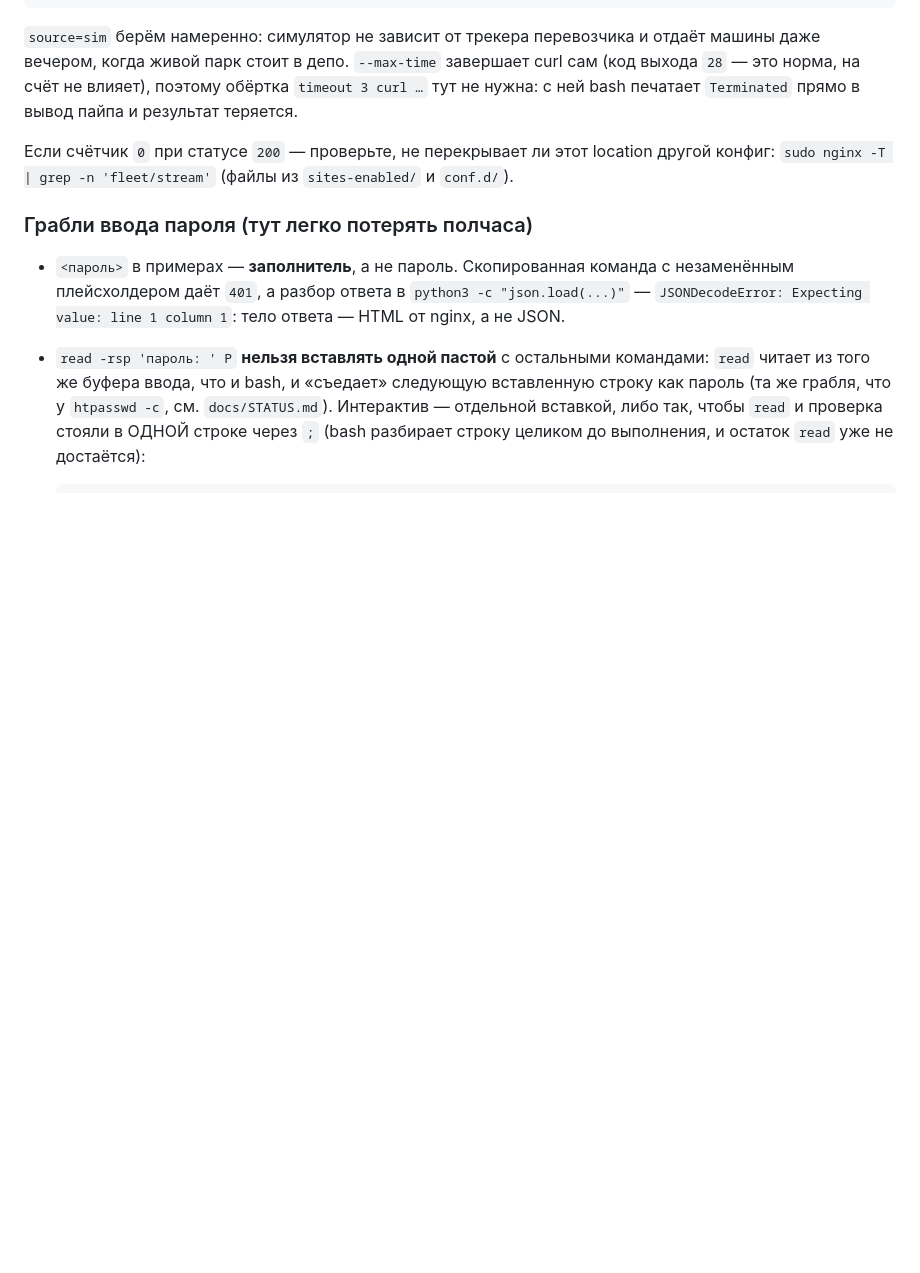
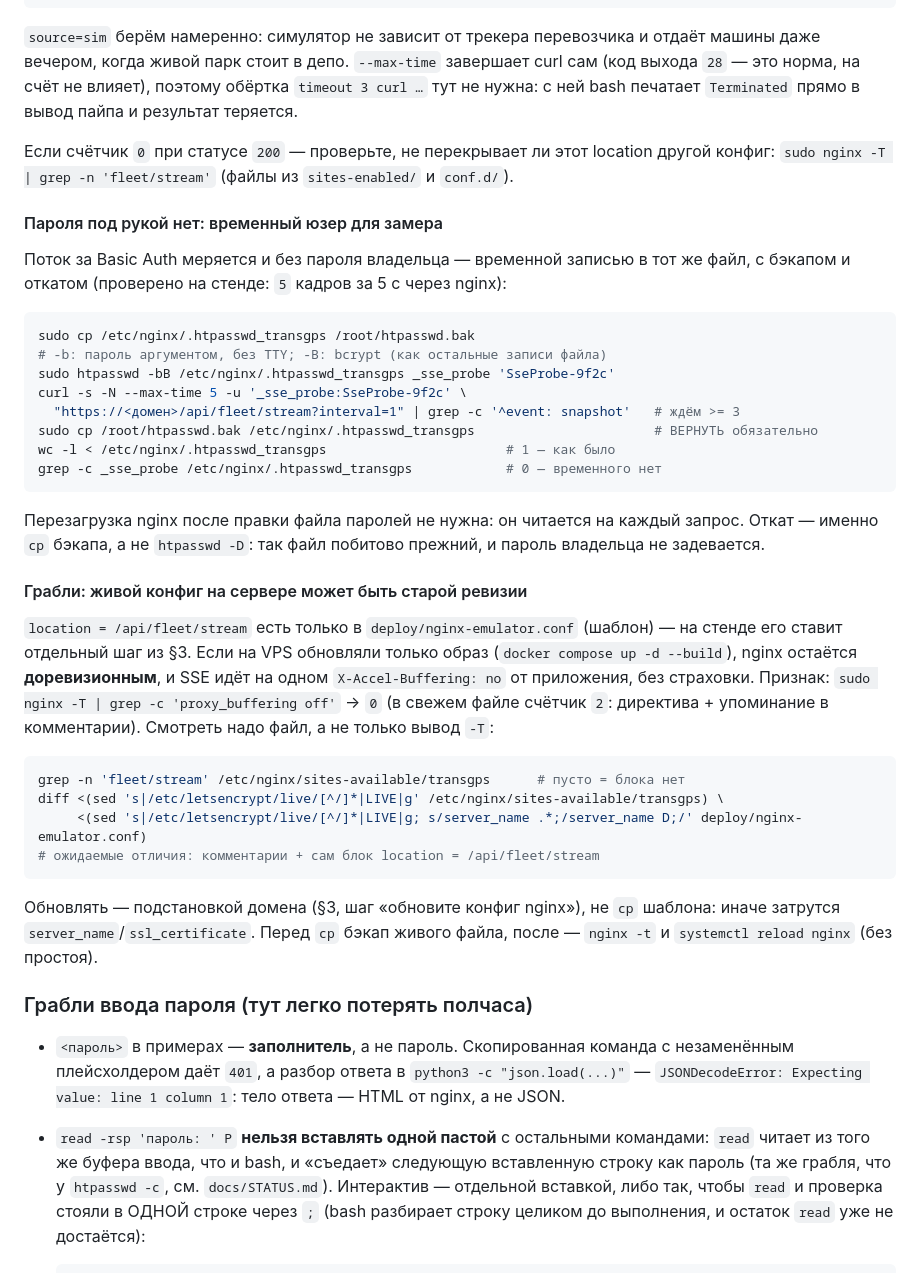
Before and after one commit to andreymaslou/chernivtsi-stops-editor, a Markdown page: DEPLOY_EMULATOR.md, the part around the change. Drawn GitHub-style; blank space fills up the shorter version.

Commit message:
docs(deploy): замер SSE через nginx под Basic Auth и грабли старого конфига
Живой конфиг на VPS оказался доревизионным: location = /api/fleet/stream отсутствовал (nginx -T | grep -c 'proxy_buffering off' = 0), SSE держался только на X-Accel-Buffering от приложения. Обновлено подстановкой домена из шаблона + nginx -t перед reload.

Добавлено: рецепт замера через nginx временным basic-auth-юзером (htpasswd -bB + cp-откат бэкапа), признак доревизионного конфига, diff живого файла против шаблона. В STATUS.md — чекпойнт: стенд на f7a7063 + 2aac22d, 5 кадров за 5 с напрямую и через nginx.

````diff
--- a/DEPLOY_EMULATOR.md
+++ b/DEPLOY_EMULATOR.md
@@ -141,6 +141,47 @@ curl -s -u admin:<пароль> -N --max-time 5 \
 location другой конфиг: `sudo nginx -T | grep -n 'fleet/stream'` (файлы из
 `sites-enabled/` и `conf.d/`).
 
+#### Пароля под рукой нет: временный юзер для замера
+
+Поток за Basic Auth меряется и без пароля владельца — временной записью в тот же
+файл, с бэкапом и откатом (проверено на стенде: `5` кадров за 5 с через nginx):
+
+```bash
+sudo cp /etc/nginx/.htpasswd_transgps /root/htpasswd.bak
+# -b: пароль аргументом, без TTY; -B: bcrypt (как остальные записи файла)
+sudo htpasswd -bB /etc/nginx/.htpasswd_transgps _sse_probe 'SseProbe-9f2c'
+curl -s -N --max-time 5 -u '_sse_probe:SseProbe-9f2c' \
+  "https://<домен>/api/fleet/stream?interval=1" | grep -c '^event: snapshot'   # ждём >= 3
+sudo cp /root/htpasswd.bak /etc/nginx/.htpasswd_transgps                       # ВЕРНУТЬ обязательно
+wc -l < /etc/nginx/.htpasswd_transgps                       # 1 — как было
+grep -c _sse_probe /etc/nginx/.htpasswd_transgps            # 0 — временного нет
+```
+
+Перезагрузка nginx после правки файла паролей не нужна: он читается на каждый
+запрос. Откат — именно `cp` бэкапа, а не `htpasswd -D`: так файл побитово
+прежний, и пароль владельца не задевается.
+
+#### Грабли: живой конфиг на сервере может быть старой ревизии
+
+`location = /api/fleet/stream` есть только в `deploy/nginx-emulator.conf`
+(шаблон) — на стенде его ставит отдельный шаг из §3. Если на VPS обновляли
+только образ (`docker compose up -d --build`), nginx остаётся **доревизионным**,
+и SSE идёт на одном `X-Accel-Buffering: no` от приложения, без страховки.
+Признак: `sudo nginx -T | grep -c 'proxy_buffering off'` → `0` (в свежем файле
+счётчик `2`: директива + упоминание в комментарии). Смотреть надо файл, а не
+только вывод `-T`:
+
+```bash
+grep -n 'fleet/stream' /etc/nginx/sites-available/transgps      # пусто = блока нет
+diff <(sed 's|/etc/letsencrypt/live/[^/]*|LIVE|g' /etc/nginx/sites-available/transgps) \
+     <(sed 's|/etc/letsencrypt/live/[^/]*|LIVE|g; s/server_name .*;/server_name D;/' deploy/nginx-emulator.conf)
+# ожидаемые отличия: комментарии + сам блок location = /api/fleet/stream
+```
+
+Обновлять — подстановкой домена (§3, шаг «обновите конфиг nginx»), не `cp`
+шаблона: иначе затрутся `server_name`/`ssl_certificate`. Перед `cp` бэкап
+живого файла, после — `nginx -t` и `systemctl reload nginx` (без простоя).
+
 ### Грабли ввода пароля (тут легко потерять полчаса)
 
 * `<пароль>` в примерах — **заполнитель**, а не пароль. Скопированная команда
````
Also changed, not shown: docs/STATUS.md (+7 -0 lines).
